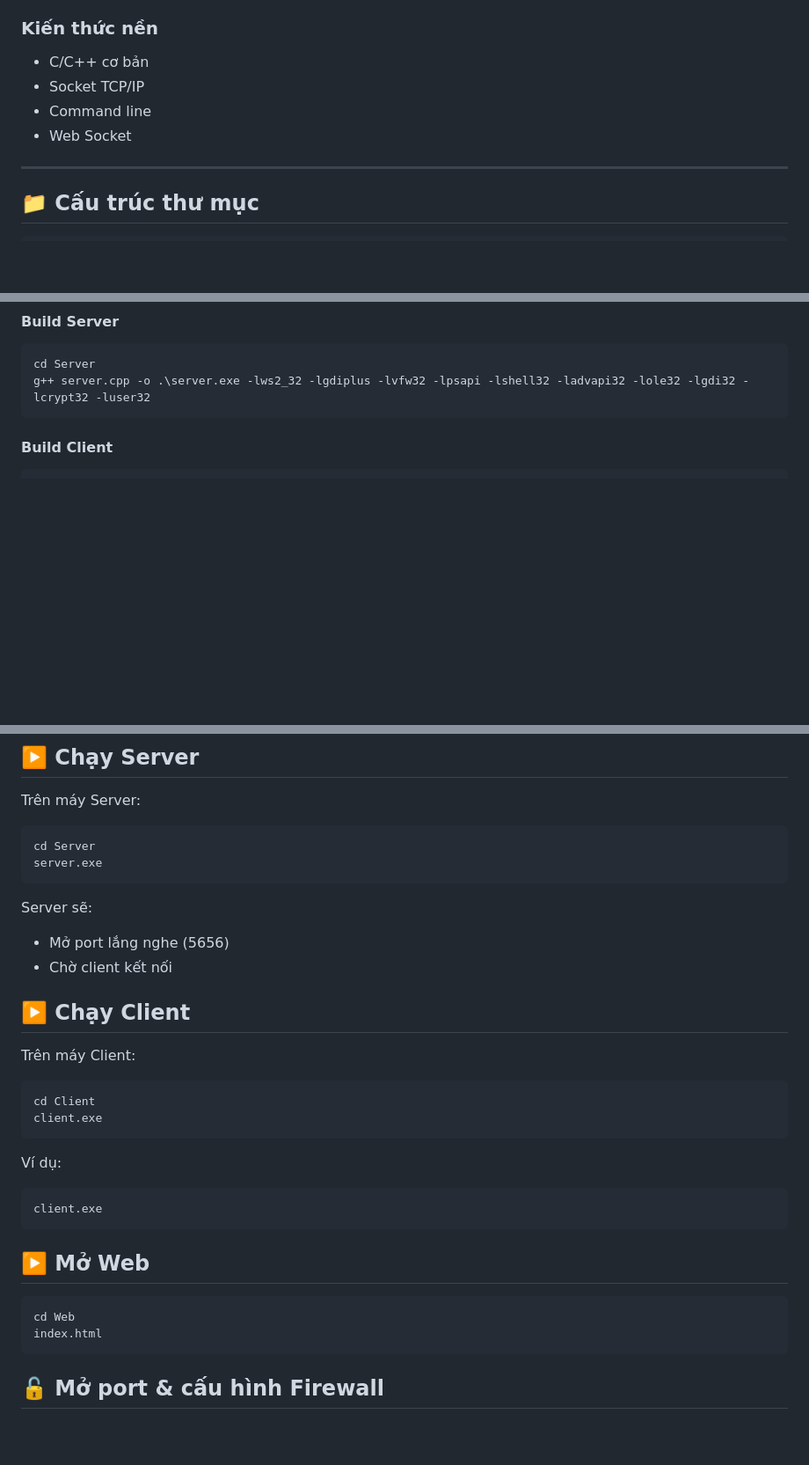
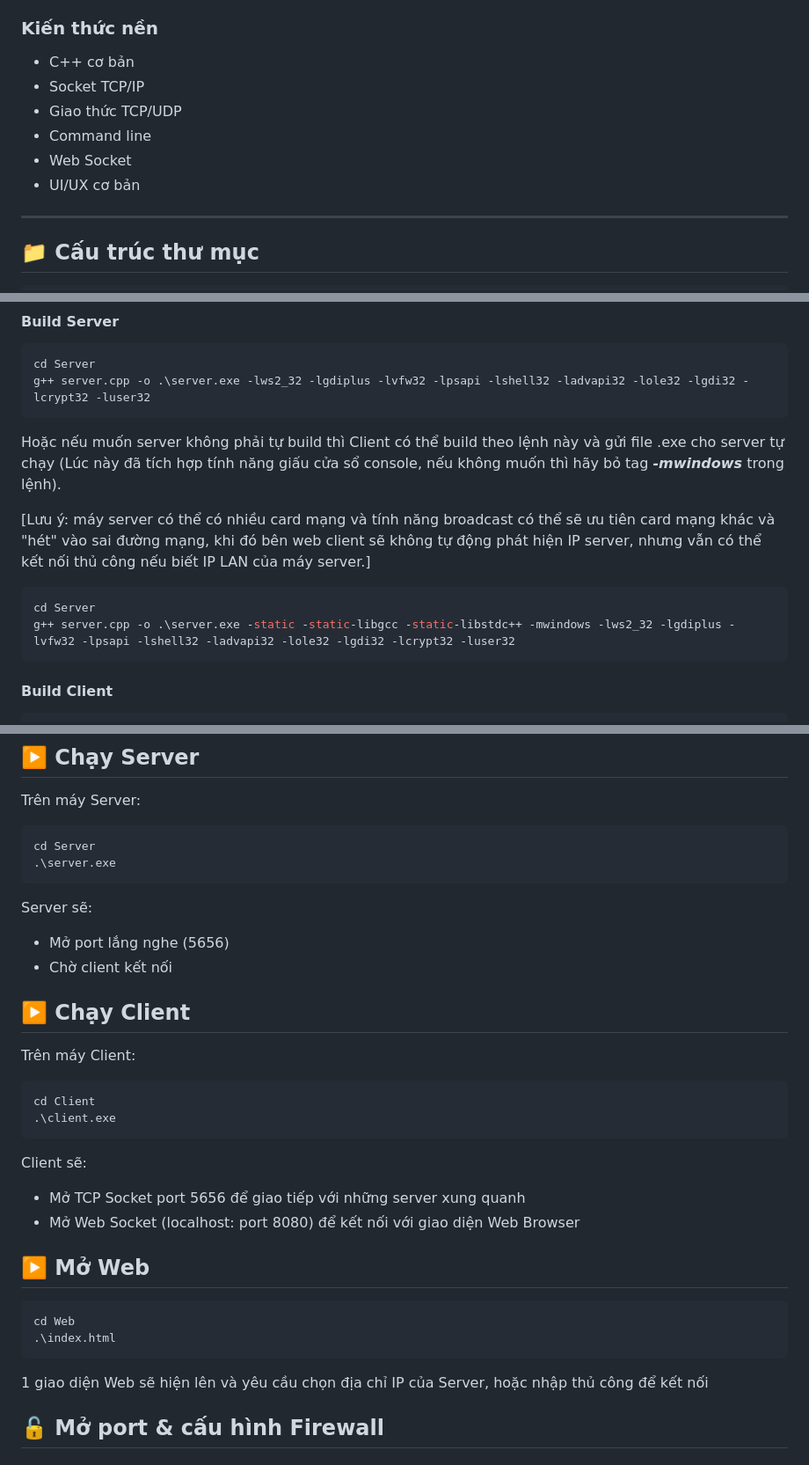
Before and after one commit to 24122013/RA_Tool_Project24TNT1, a Markdown page: README.md, 3 parts joined by grey strips. Shown: that part at 88% size. Rendered like a GitHub page; blank space fills up the shorter version.

Commit message:
Add building file measure for hiding console window

````diff
--- a/README.md
+++ b/README.md
@@ -47,10 +47,12 @@ Dự án được viết chủ yếu bằng **C++**, chạy trên **Windows**, s
 
 ### Kiến thức nền
 
-* C/C++ cơ bản
+* C++ cơ bản
 * Socket TCP/IP
+* Giao thức TCP/UDP
 * Command line
 * Web Socket
+* UI/UX cơ bản
 
 ---
 
@@ -88,6 +90,15 @@ cd Server
 g++ server.cpp -o .\server.exe -lws2_32 -lgdiplus -lvfw32 -lpsapi -lshell32 -ladvapi32 -lole32 -lgdi32 -lcrypt32 -luser32
 ```
 
+Hoặc nếu muốn server không phải tự build thì Client có thể build theo lệnh này và gửi file .exe cho server tự chạy (Lúc này đã tích hợp tính năng giấu cửa sổ console, nếu không muốn thì hãy bỏ tag ***-mwindows*** trong lệnh).
+
+[Lưu ý: máy server có thể có nhiều card mạng và tính năng broadcast có thể sẽ ưu tiên card mạng khác và "hét" vào sai đường mạng, khi đó bên web client sẽ không tự động phát hiện IP server, nhưng vẫn có thể kết nối thủ công nếu biết IP LAN của máy server.]
+
+```bash
+cd Server
+g++ server.cpp -o .\server.exe -static -static-libgcc -static-libstdc++ -mwindows -lws2_32 -lgdiplus -lvfw32 -lpsapi -lshell32 -ladvapi32 -lole32 -lgdi32 -lcrypt32 -luser32
+```
+
 #### Build Client
 
 ```bash
@@ -111,7 +122,7 @@ Trên máy Server:
 
 ```bash
 cd Server
-server.exe
+.\server.exe
 ```
 
 Server sẽ:
@@ -126,21 +137,23 @@ Trên máy Client:
 
 ```bash
 cd Client
-client.exe
+.\client.exe
 ```
 
-Ví dụ:
+Client sẽ:
 
-```bash
-client.exe
-```
+* Mở TCP Socket port 5656 để giao tiếp với những server xung quanh
+* Mở Web Socket (localhost: port 8080) để kết nối với giao diện Web Browser
+
 
 ## ▶️ Mở Web
 
 ```bash
 cd Web
-index.html
+.\index.html
 ```
+
+1 giao diện Web sẽ hiện lên và yêu cầu chọn địa chỉ IP của Server, hoặc nhập thủ công để kết nối
 
 
 ## 🔓 Mở port & cấu hình Firewall
````
Also changed, not shown: other parts of README.md (+3 -3 lines).
